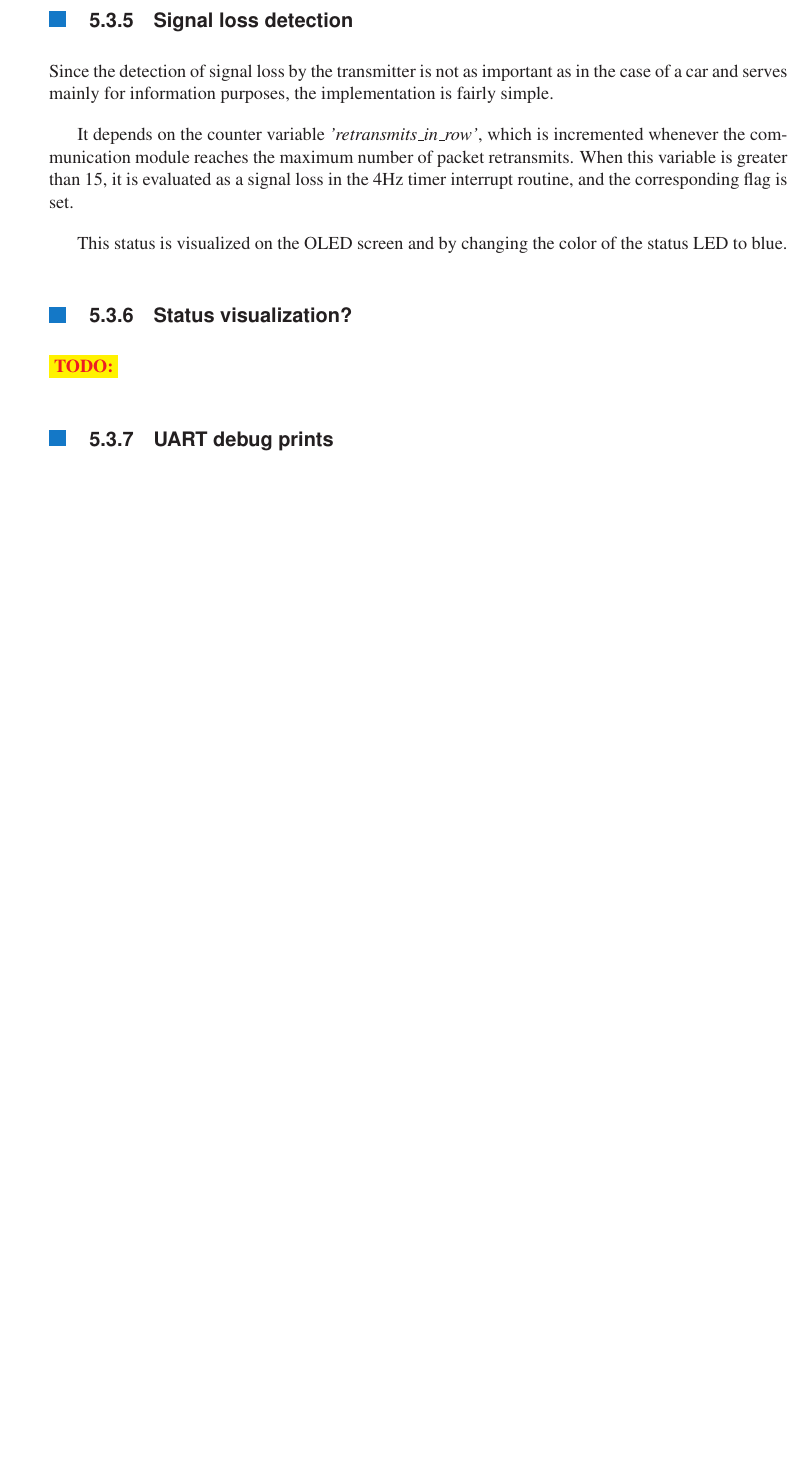
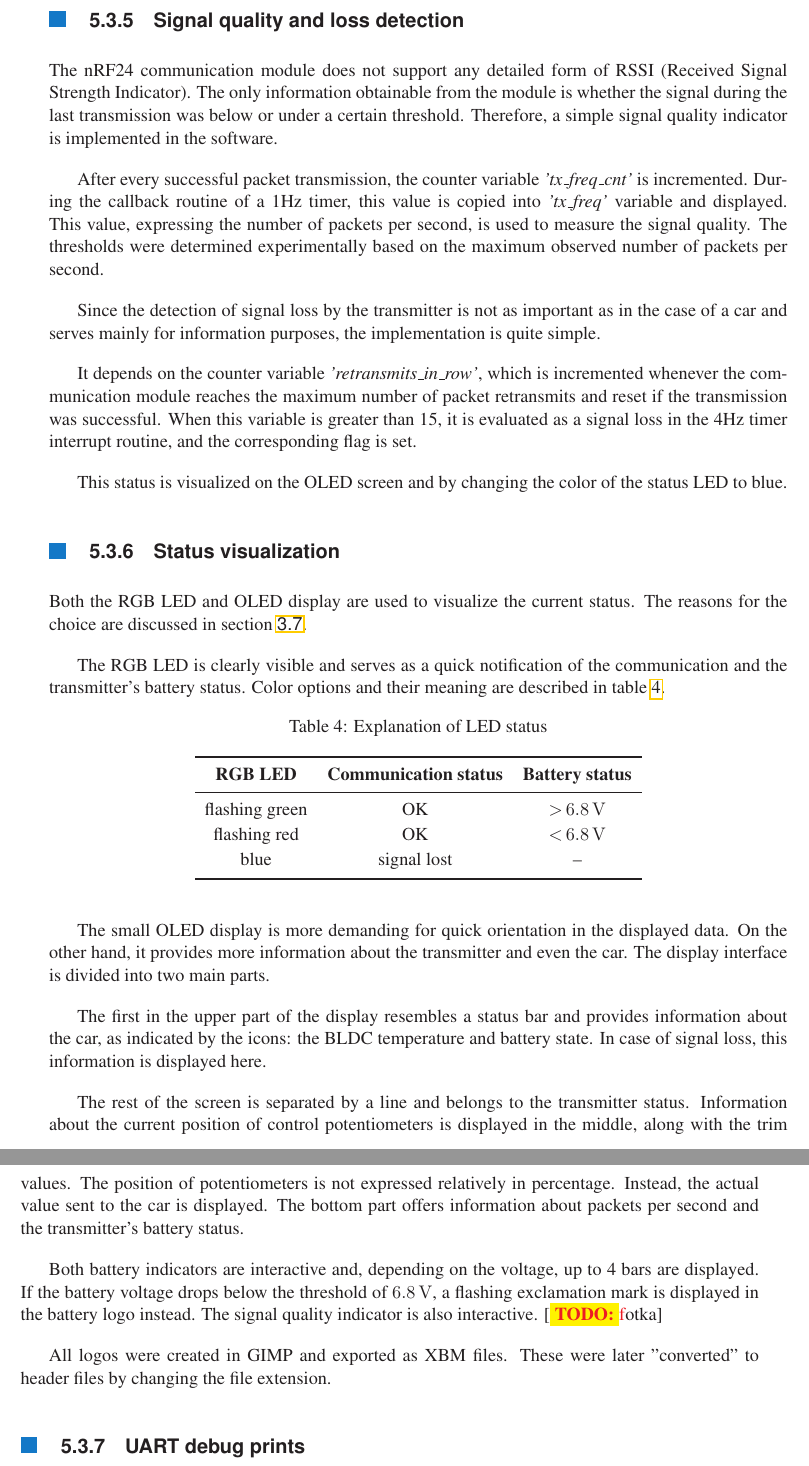
Before and after one commit to lunakiller/project_tamiya, a LaTeX thesis (Thesis/main.tex, which reads Thesis/src/software.tex): part of page 35 of 39 before the commit and two parts of pages 35 and 36 of 40 after it, the two joined at a grey line, cut so that both start at the same text, the shorter picture padded with empty space. Compiled offline with pdfLaTeX.

Commit message:
Transmitter software description finished, missing photos

```diff
--- a/Thesis/src/software.tex
+++ b/Thesis/src/software.tex
@@ -117,16 +117,46 @@ Whether the first or the second half is to be processed is controlled by an inte
 
 This approach is repeated, ensuring that the new measurements do not overwrite the values already in the buffer and, therefore, do not affect the value obtained.
 
-\subsection{Signal loss detection}
+\subsection{Signal quality and loss detection}
 \label{sub:tx_sig_loss}
-Since the detection of signal loss by the transmitter is not as important as in the case of a car and serves mainly for information purposes, the implementation is fairly simple.
+The nRF24 communication module does not support any detailed form of RSSI (Received Signal Strength Indicator). The only information obtainable from the module is whether the signal during the last transmission was below or under a certain threshold. Therefore, a simple signal quality indicator is implemented in the software.
 
-It depends on the counter variable \textit{'retransmits\_in\_row'}, which is incremented whenever the communication module reaches the maximum number of packet retransmits. When this variable is greater than 15, it is evaluated as a signal loss in the 4Hz timer interrupt routine, and the corresponding flag is set.
+After every successful packet transmission, the counter variable \textit{'tx\_freq\_cnt'} is incremented. During the callback routine of a 1Hz timer, this value is copied into \textit{'tx\_freq'} variable and displayed. This value, expressing the number of packets per second, is used to measure the signal quality. The thresholds were determined experimentally based on the maximum observed number of packets per second.
+
+Since the detection of signal loss by the transmitter is not as important as in the case of a car and serves mainly for information purposes, the implementation is quite simple.
+
+It depends on the counter variable \textit{'retransmits\_in\_row'}, which is incremented whenever the communication module reaches the maximum number of packet retransmits and reset if the transmission was successful. When this variable is greater than 15, it is evaluated as a signal loss in the 4Hz timer interrupt routine, and the corresponding flag is set.
 
 This status is visualized on the OLED screen and by changing the color of the status LED to blue.
 
-\subsection{Status visualization?}
-\todo
+\subsection{Status visualization}
+Both the RGB LED and OLED display are used to visualize the current status. The reasons for the choice are discussed in section \ref{sec:hw_status}.
+
+The RGB LED is clearly visible and serves as a quick notification of the communication and the transmitter's battery status. Color options and their meaning are described in table \ref{tab:led_status}.
+\begin{table}[ht]
+   \renewcommand{\arraystretch}{1.1}
+   \centering
+    \caption{Explanation of LED status}\label{tab:led_status}
+    \begin{tabular}{c c c}
+       \noalign{\hrule height 1.1pt}\noalign{\smallskip}
+	   \bfseries RGB LED & \bfseries Communication status & \bfseries Battery status\\[0.2em]
+	\noalign{\hrule height 1.1pt}\noalign{\smallskip}
+flashing green	& OK				& $>\,$\SI{6.8}{\V} \\
+flashing red		& OK				& $<\,$\SI{6.8}{\V} \\
+blue				& signal lost	& --	\\
+       \noalign{\smallskip}\noalign{\hrule height 1.1pt}
+    \end{tabular}
+\end{table}
+
+The small OLED display is more demanding for quick orientation in the displayed data. On the other hand, it provides more information about the transmitter and even the car. The display interface is divided into two main parts.
+
+The first in the upper part of the display resembles a status bar and provides information about the car, as indicated by the icons: the BLDC temperature and battery state. In case of signal loss, this information is displayed here.
+
+The rest of the screen is separated by a line and belongs to the transmitter status. Information about the current position of control potentiometers is displayed in the middle, along with the trim values. The position of potentiometers is not expressed relatively in percentage. Instead, the actual value sent to the car is displayed. The bottom part offers information about packets per second and the transmitter's battery status.
+
+Both battery indicators are interactive and, depending on the voltage, up to 4 bars are displayed. If the battery voltage drops below the threshold of \SI{6.8}{\V}, a flashing exclamation mark is displayed in the battery logo instead. The signal quality indicator is also interactive. [\todo fotka]
+
+All logos were created in GIMP and exported as XBM files. These were later "converted" to header files by changing the file extension.
 
 \subsection{UART debug prints}
 One of the UARTs is utilized for printing debug information. Corresponding pins are available on the connector J3; configuration is in section \ref{sub:tx_conf}.
```
